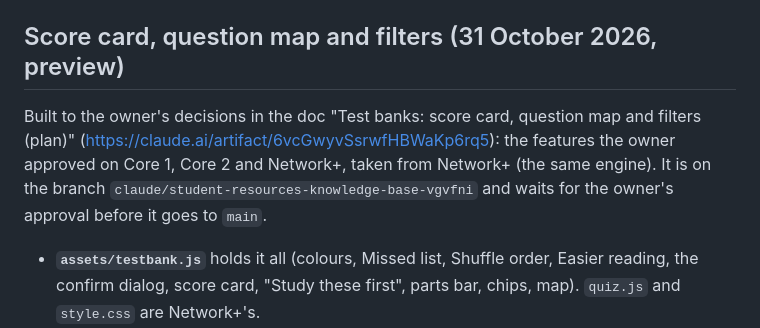
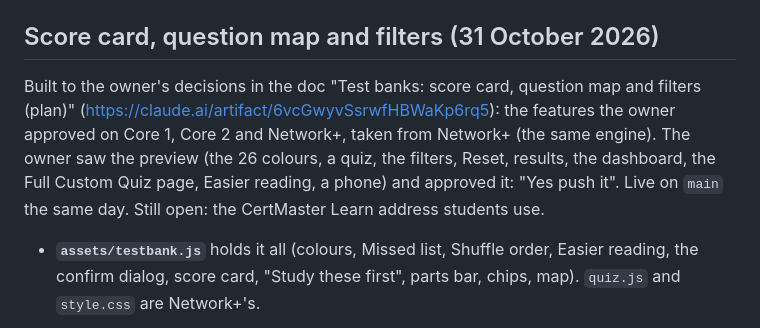
Before and after one commit to RafikiScyent888/Security-Questions, a Markdown page: CLAUDE.md, the part around the change. Rendered like a GitHub page.

Commit message:
Security+ notes: the owner approved the score card preview; live on main
Co-Authored-By: Claude Opus 5.5 <noreply@anthropic.com>
Claude-Session: https://claude.ai/code/session_01RJLBXRTXfG6AwMuw7eyynw

```diff
--- a/CLAUDE.md
+++ b/CLAUDE.md
@@ -62,14 +62,15 @@ Both are single-line JSON. Question ids are integers. GitHub Pages serves
   - wrong options are near misses
   - a `source` note beginning "written 30 Sept 2026 for doc topic"
 
-## Score card, question map and filters (31 October 2026, preview)
+## Score card, question map and filters (31 October 2026)
 
 Built to the owner's decisions in the doc "Test banks: score card, question
 map and filters (plan)" (https://claude.ai/artifact/6vcGwyvSsrwfHBWaKp6rq5):
 the features the owner approved on Core 1, Core 2 and Network+, taken from
-Network+ (the same engine). It is on the branch
-`claude/student-resources-knowledge-base-vgvfni` and waits for the owner's
-approval before it goes to `main`.
+Network+ (the same engine). The owner saw the preview (the 26 colours, a
+quiz, the filters, Reset, results, the dashboard, the Full Custom Quiz page,
+Easier reading, a phone) and approved it: "Yes push it". Live on `main` the
+same day. Still open: the CertMaster Learn address students use.
 - **`assets/testbank.js`** holds it all (colours, Missed list, Shuffle order,
   Easier reading, the confirm dialog, score card, "Study these first", parts
   bar, chips, map). `quiz.js` and `style.css` are Network+'s.
```
